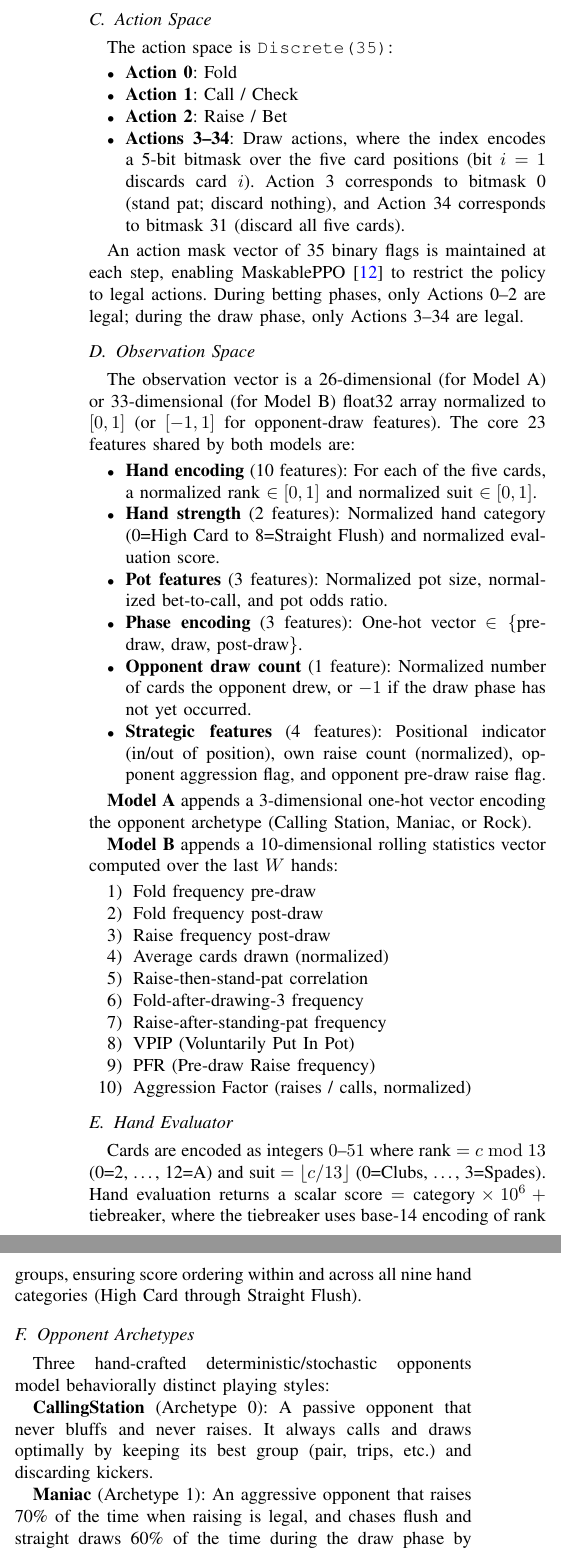
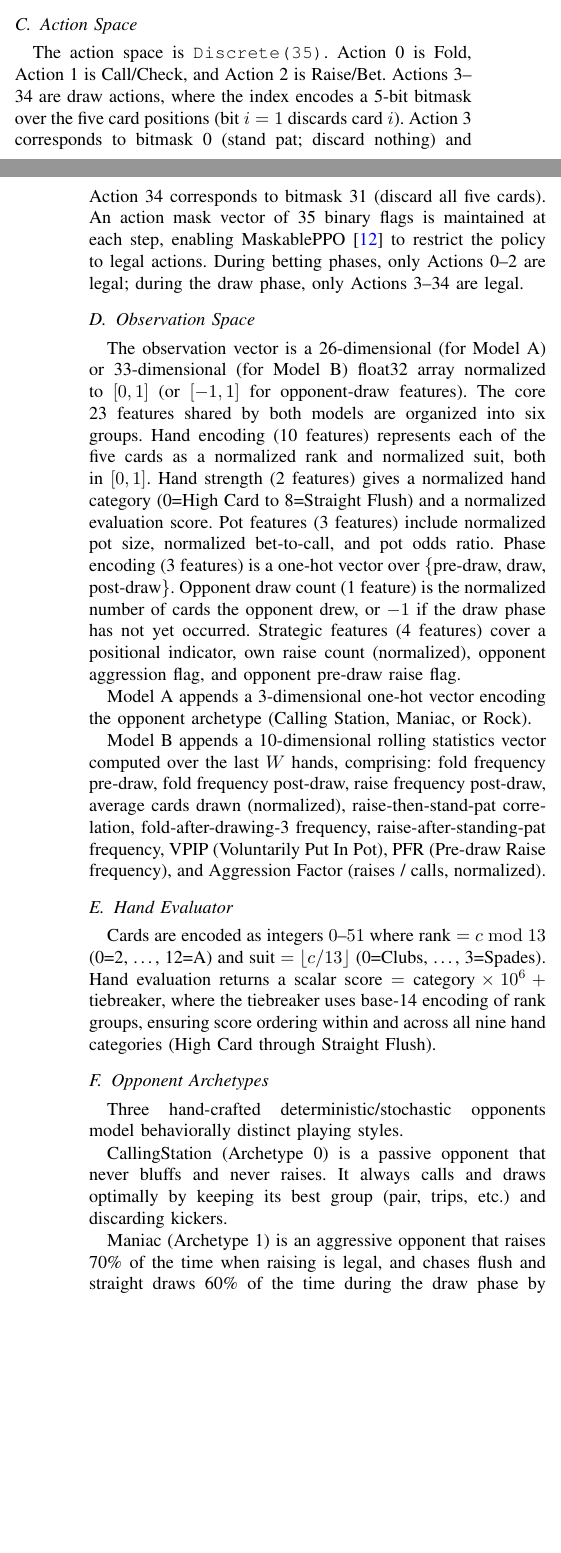
Before and after one commit to Alkem0s/cardshark-rl, a LaTeX paper (paper/paper.tex): two parts of the columns of page 3 of 8 before the commit and two parts of the columns of pages 2 and 3 of 8 after it, joined at a grey line, cut so that both start at the same text, the shorter picture padded with empty space. Compiled offline with pdfLaTeX.

Commit message:
paper -ai

```diff
--- a/paper/paper.tex
+++ b/paper/paper.tex
@@ -267,18 +256,12 @@ info)} interface.
 
 \subsection{Action Space}
 
-The action space is \texttt{Discrete(35)}:
-\begin{itemize}
-    \item \textbf{Action 0}: Fold
-    \item \textbf{Action 1}: Call / Check
-    \item \textbf{Action 2}: Raise / Bet
-    \item \textbf{Actions 3--34}: Draw actions, where the index
-    encodes a 5-bit bitmask over the five card positions
-    (bit $i = 1$ discards card~$i$). Action~3 corresponds to
-    bitmask~0 (stand pat; discard nothing), and Action~34
-    corresponds to bitmask~31 (discard all five cards).
-\end{itemize}
-
+The action space is \texttt{Discrete(35)}. Action~0 is Fold,
+Action~1 is Call/Check, and Action~2 is Raise/Bet. Actions 3--34
+are draw actions, where the index encodes a 5-bit bitmask over
+the five card positions (bit $i = 1$ discards card~$i$).
+Action~3 corresponds to bitmask~0 (stand pat; discard nothing)
+and Action~34 corresponds to bitmask~31 (discard all five cards).
 An action mask vector of 35 binary flags is maintained at each
 step, enabling MaskablePPO \cite{huang2022closer} to restrict the
 policy to legal actions. During betting phases, only Actions 0--2
@@ -289,44 +272,30 @@ are legal; during the draw phase, only Actions 3--34 are legal.
 The observation vector is a 26-dimensional (for Model~A) or
 33-dimensional (for Model~B) float32 array normalized to $[0,1]$
 (or $[-1,1]$ for opponent-draw features). The core 23 features
-shared by both models are:
+shared by both models are organized into six groups. Hand encoding
+(10 features) represents each of the five cards as a normalized
+rank and normalized suit, both in $[0,1]$. Hand strength
+(2 features) gives a normalized hand category (0=High Card to
+8=Straight Flush) and a normalized evaluation score. Pot features
+(3 features) include normalized pot size, normalized bet-to-call,
+and pot odds ratio. Phase encoding (3 features) is a one-hot vector
+over $\{$pre-draw, draw, post-draw$\}$. Opponent draw count
+(1 feature) is the normalized number of cards the opponent drew,
+or $-1$ if the draw phase has not yet occurred. Strategic features
+(4 features) cover a positional indicator, own raise count
+(normalized), opponent aggression flag, and opponent pre-draw
+raise flag.
 
-\begin{itemize}
-    \item \textbf{Hand encoding} (10 features): For each of the
-    five cards, a normalized rank $\in [0,1]$ and normalized suit
-    $\in [0,1]$.
-    \item \textbf{Hand strength} (2 features): Normalized hand
-    category (0=High Card to 8=Straight Flush) and normalized
-    evaluation score.
-    \item \textbf{Pot features} (3 features): Normalized pot size,
-    normalized bet-to-call, and pot odds ratio.
-    \item \textbf{Phase encoding} (3 features): One-hot vector
-    $\in \{$pre-draw, draw, post-draw$\}$.
-    \item \textbf{Opponent draw count} (1 feature): Normalized
-    number of cards the opponent drew, or $-1$ if the draw phase
-    has not yet occurred.
-    \item \textbf{Strategic features} (4 features): Positional
-    indicator (in/out of position), own raise count (normalized),
-    opponent aggression flag, and opponent pre-draw raise flag.
-\end{itemize}
-
-\textbf{Model~A} appends a 3-dimensional one-hot vector encoding
+Model~A appends a 3-dimensional one-hot vector encoding
 the opponent archetype (Calling Station, Maniac, or Rock).
 
-\textbf{Model~B} appends a 10-dimensional rolling statistics vector
-computed over the last $W$ hands:
-\begin{enumerate}
-    \item Fold frequency pre-draw
-    \item Fold frequency post-draw
-    \item Raise frequency post-draw
-    \item Average cards drawn (normalized)
-    \item Raise-then-stand-pat correlation
-    \item Fold-after-drawing-3 frequency
-    \item Raise-after-standing-pat frequency
-    \item VPIP (Voluntarily Put In Pot)
-    \item PFR (Pre-draw Raise frequency)
-    \item Aggression Factor (raises / calls, normalized)
-\end{enumerate}
+Model~B appends a 10-dimensional rolling statistics vector
+computed over the last $W$ hands, comprising: fold frequency
+pre-draw, fold frequency post-draw, raise frequency post-draw,
+average cards drawn (normalized), raise-then-stand-pat correlation,
+fold-after-drawing-3 frequency, raise-after-standing-pat frequency,
+VPIP (Voluntarily Put In Pot), PFR (Pre-draw Raise frequency),
+and Aggression Factor (raises / calls, normalized).
 
 \subsection{Hand Evaluator}
 
@@ -341,18 +310,18 @@ through Straight Flush).
 \subsection{Opponent Archetypes}
 
 Three hand-crafted deterministic/stochastic opponents model
-behaviorally distinct playing styles:
+behaviorally distinct playing styles.
 
-\textbf{CallingStation} (Archetype~0): A passive opponent that never
+CallingStation (Archetype~0) is a passive opponent that never
 bluffs and never raises. It always calls and draws optimally by
 keeping its best group (pair, trips, etc.) and discarding kickers.
 
-\textbf{Maniac} (Archetype~1): An aggressive opponent that raises
+Maniac (Archetype~1) is an aggressive opponent that raises
 70\% of the time when raising is legal, and chases flush and straight
 draws 60\% of the time during the draw phase by drawing one card.
 It rarely folds (5\% probability), creating a loose, unpredictable style.
 
-\textbf{Rock} (Archetype~2): A tight-passive opponent that folds
+Rock (Archetype~2) is a tight-passive opponent that folds
 pre-draw on all unpaired hands if there is a bet to call, calls only
 with a pair below Jacks, raises with Jacks-or-better, and stands pat
 on two-pair or better hands. This opponent is the hardest to exploit,
@@ -414,3 +383,4 @@ The base reward at the end of each hand is the net chip profit:
 $r = \text{pot\_won} - \text{chips\_invested}$ for the winner, and
 $r = -\text{chips\_invested}$ for the loser. Ties yield $r=0$.
 
+Two shaping terms \cite{ng1999policy} are added. A fold penalty
```
Also changed, not shown: paper/paper.tex (77 more changed lines).
